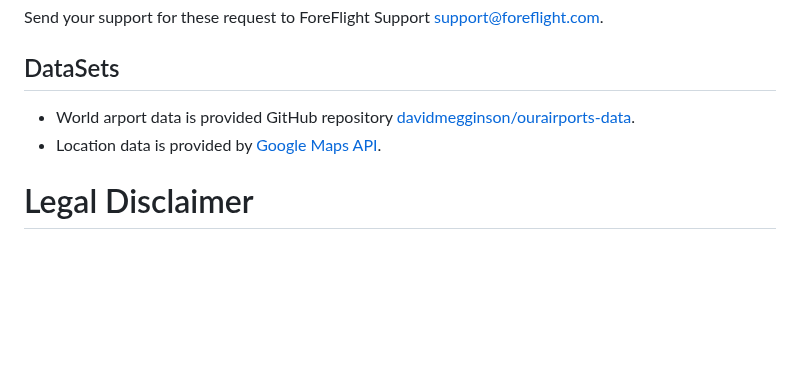
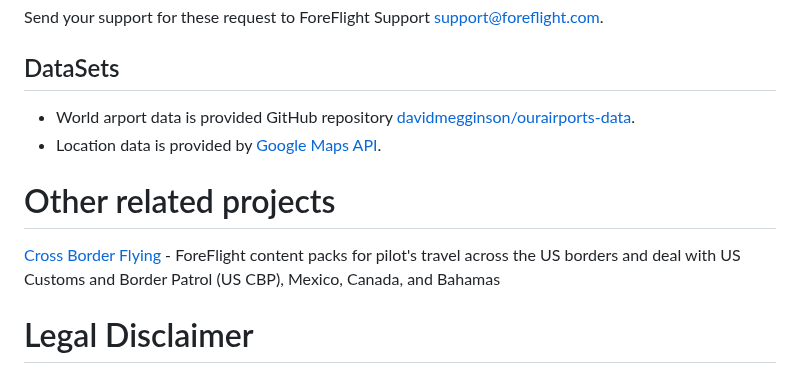
Before and after one commit to ingramleedy/Airport_Restaurants, a Markdown page: README.md, the part around the change. Rendered like a GitHub page; blank space fills up the shorter version.

```diff
--- a/README.md
+++ b/README.md
@@ -234,6 +234,10 @@ Send your support for these request to ForeFlight Support [support@foreflight.co
 * World arport data is provided GitHub repository [davidmegginson/ourairports-data](https://github.com/davidmegginson/ourairports-data).
 * Location data is provided by [Google Maps API](https://developers.google.com/maps).
 
+# Other related projects
+[Cross Border Flying]([https://github.com/ingramleedy/Airport_Restaurants](https://github.com/ingramleedy/Cross-Border-Flying/)) - ForeFlight content packs for pilot's travel across the US borders and deal with US Customs and Border Patrol (US CBP), Mexico, Canada, and Bahamas
+
+
 # Legal Disclaimer
 
 All files are provided for educational purposes only. They are not to
```
